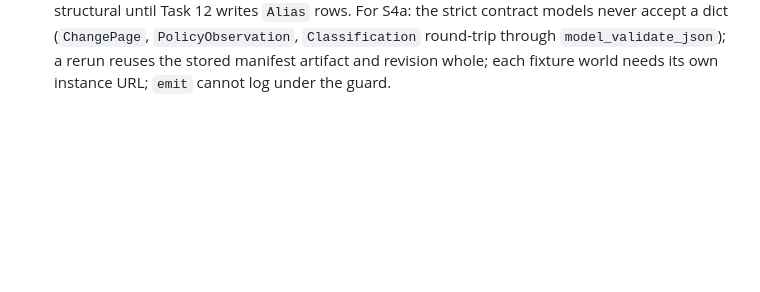
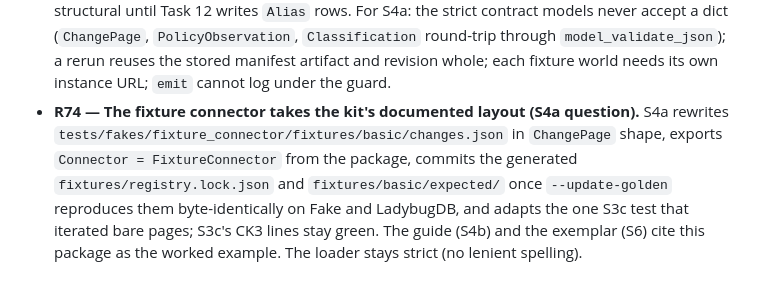
Before and after one commit to MattMakes/hippo, a Markdown page: ai_docs/plans/cdk-rulings.md, the part around the change. Drawn GitHub-style; blank space fills up the shorter version.

Commit message:
Ruling R74: the fixture connector takes the documented layout
Claude-Session: https://claude.ai/code/session_014KWY6KpCppo87nb9edeiwf

```diff
--- a/ai_docs/plans/cdk-rulings.md
+++ b/ai_docs/plans/cdk-rulings.md
@@ -361,3 +361,10 @@ rulings record the decisions and the amendments to earlier rulings. Earlier ruli
   round-trip through `model_validate_json`); a rerun reuses the stored manifest artifact and
   revision whole; each fixture world needs its own instance URL; `emit` cannot log under the
   guard.
+- **R74 — The fixture connector takes the kit's documented layout (S4a question).** S4a rewrites
+  `tests/fakes/fixture_connector/fixtures/basic/changes.json` in `ChangePage` shape, exports
+  `Connector = FixtureConnector` from the package, commits the generated `fixtures/registry.lock.json`
+  and `fixtures/basic/expected/` once `--update-golden` reproduces them byte-identically on Fake and
+  LadybugDB, and adapts the one S3c test that iterated bare pages; S3c's CK3 lines stay green. The
+  guide (S4b) and the exemplar (S6) cite this package as the worked example. The loader stays
+  strict (no lenient spelling).
```
